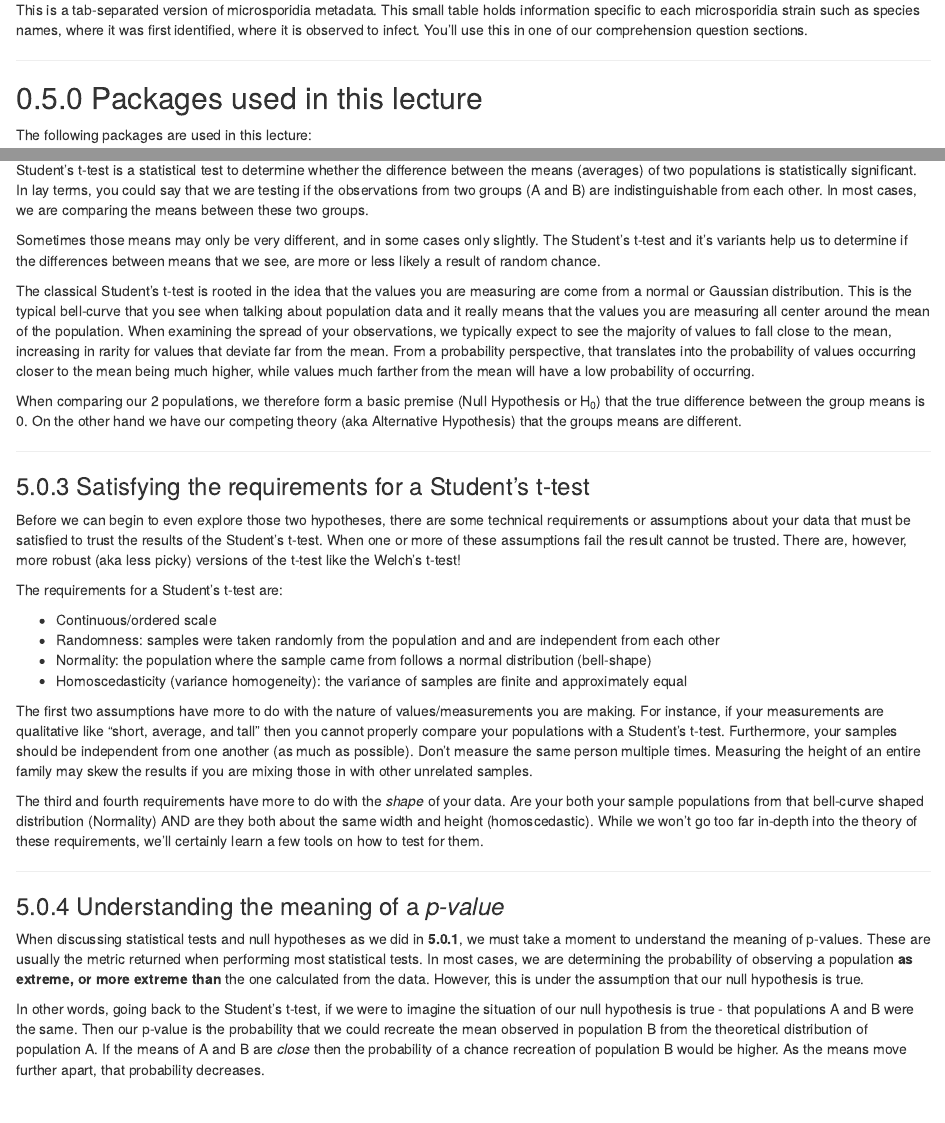
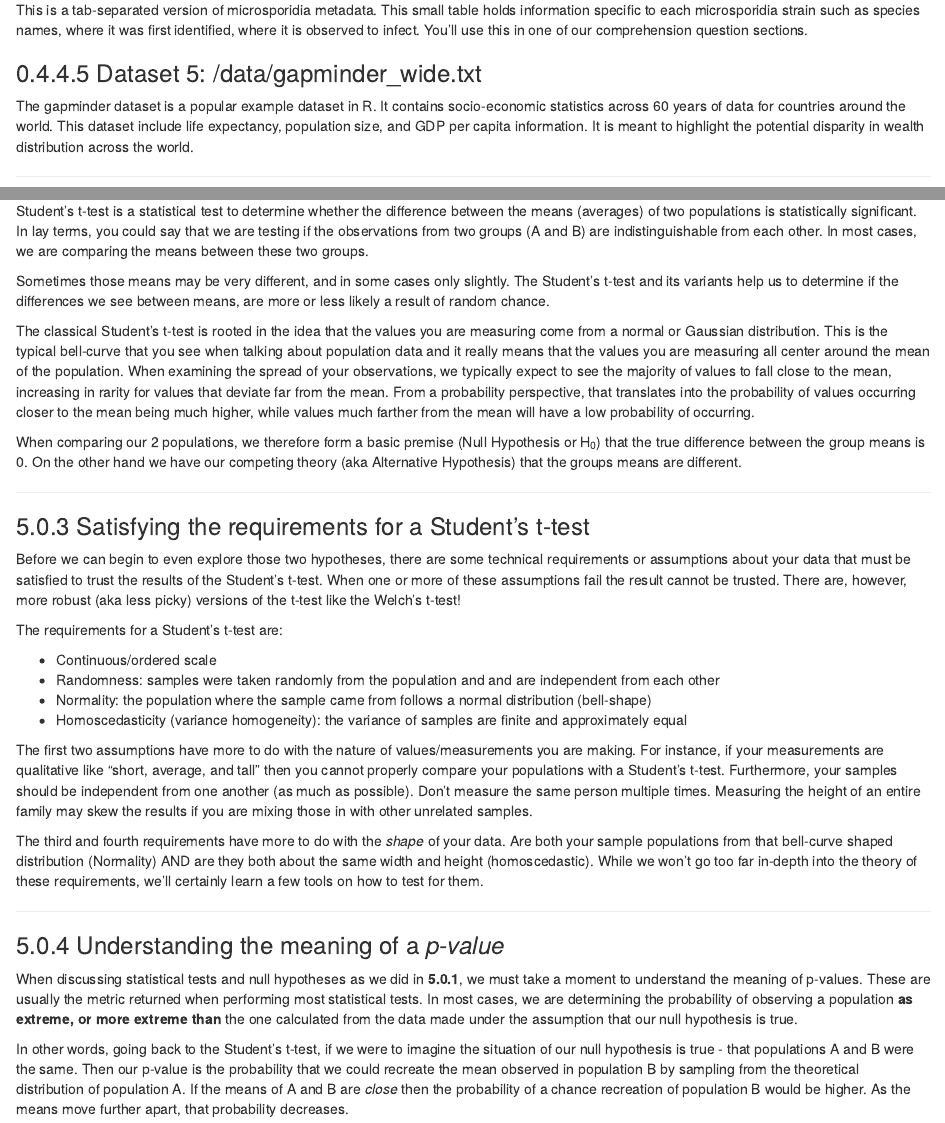
Before and after one commit to uoft-csb-datasci/2025-09-CSB280, an R Markdown document (Lecture_04/CSB280_Lecture04.RStudio.skeleton.Rmd): the page in a window 1100 px wide, from 3870 px down, and a second part further down, joined at a grey line. Rendered offline with R 4.5, knitr and Pandoc, with nearby package versions; some code elsewhere in the file could not run offline.

Commit message:
Update CSB280_Lecture04.RStudio.skeleton.Rmd

```diff
--- a/Lecture_04/CSB280_Lecture04.RStudio.skeleton.Rmd
+++ b/Lecture_04/CSB280_Lecture04.RStudio.skeleton.Rmd
@@ -173,6 +173,10 @@ This is a comma-separated set of metadata with label information regarding spore
 ### 0.4.4.4 Dataset 4: /data/spore_info.txt
 
 This is a tab-separated version of microsporidia metadata. This small table holds information specific to each microsporidia strain such as species names, where it was first identified, where it is observed to infect. You'll use this in one of our comprehension question sections.
+
+### 0.4.4.5 Dataset 5: /data/gapminder_wide.txt
+
+The gapminder dataset is a popular example dataset in R. It contains socio-economic statistics across 60 years of data for countries around the world. This dataset include life expectancy, population size, and GDP per capita information. It is meant to highlight the potential disparity in wealth distribution across the world.
 
 ------------------------------------------------------------------------
 
@@ -1728,9 +1732,9 @@ Don't get trapped on Mount Stupid of the Dunning-Kruger curve! We're aiming for
 
 Student's t-test is a statistical test to determine whether the difference between the means (averages) of two populations is statistically significant. In lay terms, you could say that we are testing if the observations from two groups (A and B) are indistinguishable from each other. In most cases, we are comparing the means between these two groups.
 
-Sometimes those means may only be very different, and in some cases only slightly. The Student's t-test and it's variants help us to determine if the differences between means that we see, are more or less likely a result of random chance.
-
-The classical Student's t-test is rooted in the idea that the values you are measuring are come from a normal or Gaussian distribution. This is the typical bell-curve that you see when talking about population data and it really means that the values you are measuring all center around the mean of the population. When examining the spread of your observations, we typically expect to see the majority of values to fall close to the mean, increasing in rarity for values that deviate far from the mean. From a probability perspective, that translates into the probability of values occurring closer to the mean being much higher, while values much farther from the mean will have a low probability of occurring.
+Sometimes those means may be very different, and in some cases only slightly. The Student's t-test and its variants help us to determine if the differences we see between means, are more or less likely a result of random chance.
+
+The classical Student's t-test is rooted in the idea that the values you are measuring come from a normal or Gaussian distribution. This is the typical bell-curve that you see when talking about population data and it really means that the values you are measuring all center around the mean of the population. When examining the spread of your observations, we typically expect to see the majority of values to fall close to the mean, increasing in rarity for values that deviate far from the mean. From a probability perspective, that translates into the probability of values occurring closer to the mean being much higher, while values much farther from the mean will have a low probability of occurring.
 
 When comparing our 2 populations, we therefore form a basic premise (Null Hypothesis or H~0~) that the true difference between the group means is 0. On the other hand we have our competing theory (aka Alternative Hypothesis) that the groups means are different.
 
@@ -1749,15 +1753,15 @@ The requirements for a Student's t-test are:
 
 The first two assumptions have more to do with the nature of values/measurements you are making. For instance, if your measurements are qualitative like "short, average, and tall" then you cannot properly compare your populations with a Student's t-test. Furthermore, your samples should be independent from one another (as much as possible). Don't measure the same person multiple times. Measuring the height of an entire family may skew the results if you are mixing those in with other unrelated samples.
 
-The third and fourth requirements have more to do with the *shape* of your data. Are your both your sample populations from that bell-curve shaped distribution (Normality) AND are they both about the same width and height (homoscedastic). While we won't go too far in-depth into the theory of these requirements, we'll certainly learn a few tools on how to test for them.
+The third and fourth requirements have more to do with the *shape* of your data. Are both your sample populations from that bell-curve shaped distribution (Normality) AND are they both about the same width and height (homoscedastic). While we won't go too far in-depth into the theory of these requirements, we'll certainly learn a few tools on how to test for them.
 
 ------------------------------------------------------------------------
 
 ### 5.0.4 Understanding the meaning of a *p-value*
 
-When discussing statistical tests and null hypotheses as we did in **5.0.1**, we must take a moment to understand the meaning of p-values. These are usually the metric returned when performing most statistical tests. In most cases, we are determining the probability of observing a population **as extreme, or more extreme than** the one calculated from the data. However, this is under the assumption that our null hypothesis is true.
-
-In other words, going back to the Student's t-test, if we were to imagine the situation of our null hypothesis is true - that populations A and B were the same. Then our p-value is the probability that we could recreate the mean observed in population B from the theoretical distribution of population A. If the means of A and B are *close* then the probability of a chance recreation of population B would be higher. As the means move further apart, that probability decreases.
+When discussing statistical tests and null hypotheses as we did in **5.0.1**, we must take a moment to understand the meaning of p-values. These are usually the metric returned when performing most statistical tests. In most cases, we are determining the probability of observing a population **as extreme, or more extreme than** the one calculated from the data made under the assumption that our null hypothesis is true.
+
+In other words, going back to the Student's t-test, if we were to imagine the situation of our null hypothesis is true - that populations A and B were the same. Then our p-value is the probability that we could recreate the mean observed in population B by sampling from the theoretical distribution of population A. If the means of A and B are *close* then the probability of a chance recreation of population B would be higher. As the means move further apart, that probability decreases.
 
 Therefore, when we see a **low p-value** we can reject the null hypothesis. On the other hand, a **high p-value** is not a rejection of our *alternate hypothesis* but simply a **failure to reject the null hypothesis**. Your alternate hypothesis could be right but you simply lack statistical power to prove it. Rethink your experiment - do you have enough samples? Are you measuring your effect correctly or accurately?
 
```
Also changed, not shown: Lecture_04/CSB280_Lecture04.RStudio.skeleton.Rmd (4 more changed lines).
